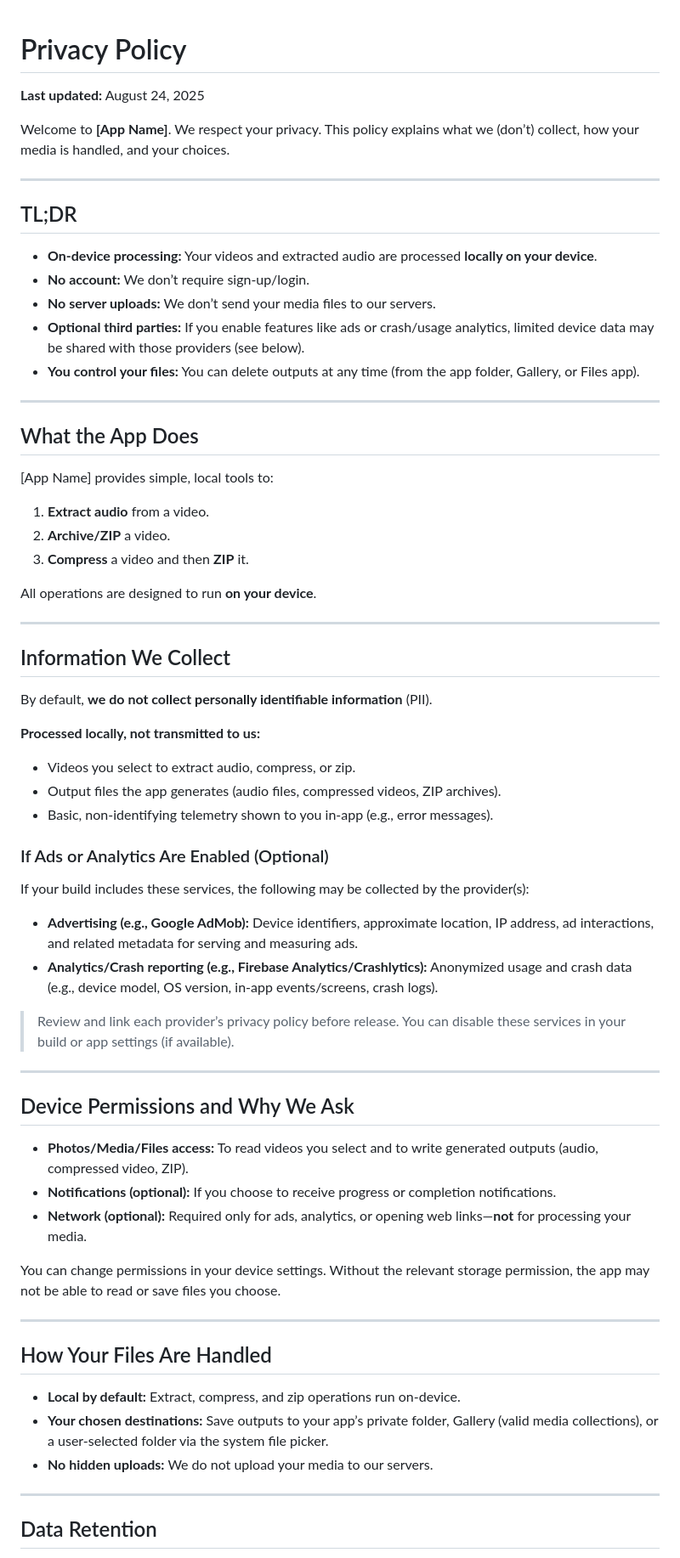
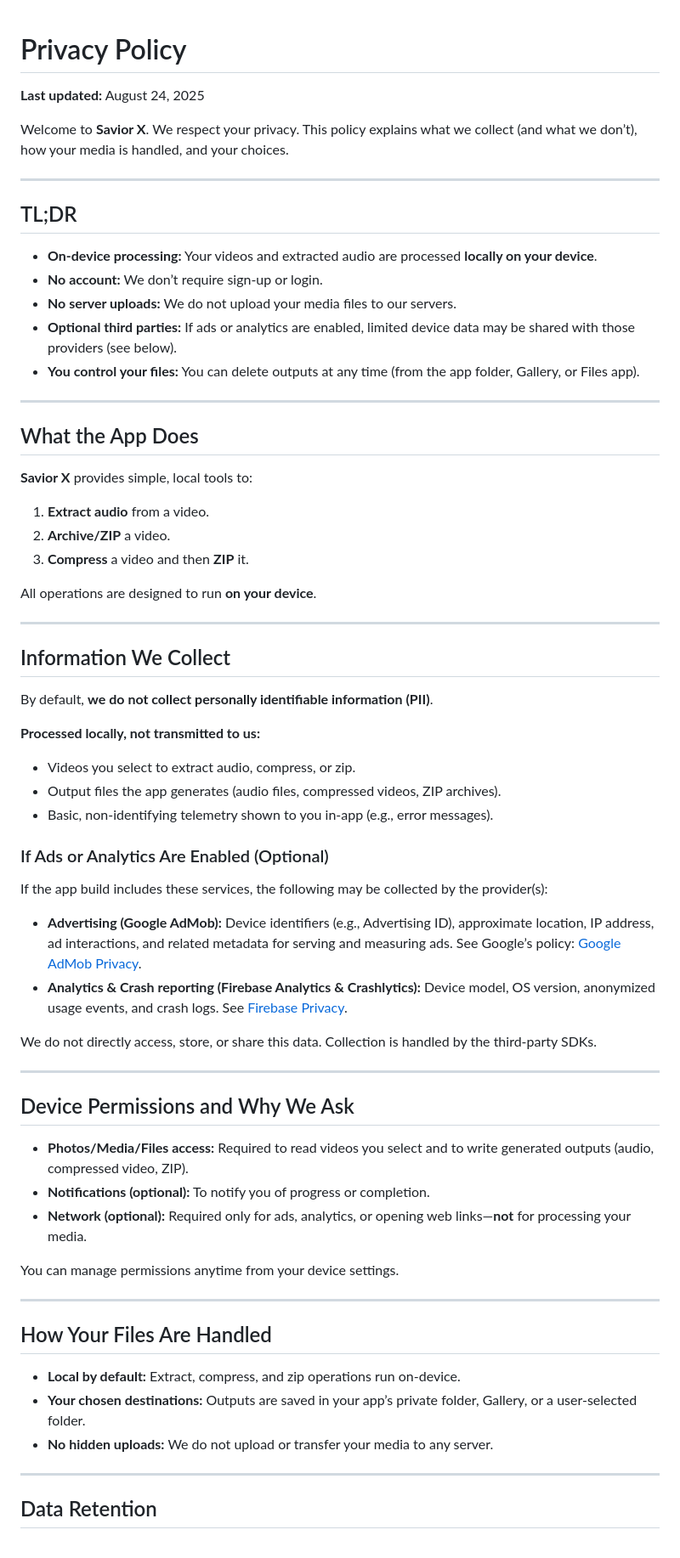
Before and after one commit to saviorr66/savior_privacy_tems_policies, a Markdown page: PRIVACY_POLICY.md, the part around the change printed below. Shown: that part at 85% size. Drawn GitHub-style.

```diff
--- a/PRIVACY_POLICY.md
+++ b/PRIVACY_POLICY.md
@@ -1,24 +1,25 @@
+
 # Privacy Policy
 
 **Last updated:** August 24, 2025
 
-Welcome to **[App Name]**. We respect your privacy. This policy explains what we (don’t) collect, how your media is handled, and your choices.
+Welcome to **Savior X**. We respect your privacy. This policy explains what we collect (and what we don’t), how your media is handled, and your choices.
 
 ---
 
 ## TL;DR
 
 - **On-device processing:** Your videos and extracted audio are processed **locally on your device**.
-- **No account:** We don’t require sign-up/login.
-- **No server uploads:** We don’t send your media files to our servers.
-- **Optional third parties:** If you enable features like ads or crash/usage analytics, limited device data may be shared with those providers (see below).
+- **No account:** We don’t require sign-up or login.
+- **No server uploads:** We do not upload your media files to our servers.
+- **Optional third parties:** If ads or analytics are enabled, limited device data may be shared with those providers (see below).
 - **You control your files:** You can delete outputs at any time (from the app folder, Gallery, or Files app).
 
 ---
 
 ## What the App Does
 
-[App Name] provides simple, local tools to:
+**Savior X** provides simple, local tools to:
 1. **Extract audio** from a video.
 2. **Archive/ZIP** a video.
 3. **Compress** a video and then **ZIP** it.
@@ -29,7 +30,7 @@ All operations are designed to run **on your device**.
 
 ## Information We Collect
 
-By default, **we do not collect personally identifiable information** (PII).
+By default, **we do not collect personally identifiable information (PII)**.
 
 **Processed locally, not transmitted to us:**
 - Videos you select to extract audio, compress, or zip.
@@ -37,30 +38,30 @@ By default, **we do not collect personally identifiable information** (PII).
 - Basic, non-identifying telemetry shown to you in-app (e.g., error messages).
 
 ### If Ads or Analytics Are Enabled (Optional)
-If your build includes these services, the following may be collected by the provider(s):
+If the app build includes these services, the following may be collected by the provider(s):
 
-- **Advertising (e.g., Google AdMob):** Device identifiers, approximate location, IP address, ad interactions, and related metadata for serving and measuring ads.
-- **Analytics/Crash reporting (e.g., Firebase Analytics/Crashlytics):** Anonymized usage and crash data (e.g., device model, OS version, in-app events/screens, crash logs).
+- **Advertising (Google AdMob):** Device identifiers (e.g., Advertising ID), approximate location, IP address, ad interactions, and related metadata for serving and measuring ads. See Google’s policy: [Google AdMob Privacy](https://policies.google.com/technologies/ads).
+- **Analytics & Crash reporting (Firebase Analytics & Crashlytics):** Device model, OS version, anonymized usage events, and crash logs. See [Firebase Privacy](https://firebase.google.com/support/privacy).
 
-> Review and link each provider’s privacy policy before release. You can disable these services in your build or app settings (if available).
+We do not directly access, store, or share this data. Collection is handled by the third-party SDKs.
 
 ---
 
 ## Device Permissions and Why We Ask
 
-- **Photos/Media/Files access:** To read videos you select and to write generated outputs (audio, compressed video, ZIP).
-- **Notifications (optional):** If you choose to receive progress or completion notifications.
+- **Photos/Media/Files access:** Required to read videos you select and to write generated outputs (audio, compressed video, ZIP).
+- **Notifications (optional):** To notify you of progress or completion.
 - **Network (optional):** Required only for ads, analytics, or opening web links—**not** for processing your media.
 
-You can change permissions in your device settings. Without the relevant storage permission, the app may not be able to read or save files you choose.
+You can manage permissions anytime from your device settings.
 
 ---
 
 ## How Your Files Are Handled
 
 - **Local by default:** Extract, compress, and zip operations run on-device.
-- **Your chosen destinations:** Save outputs to your app’s private folder, Gallery (valid media collections), or a user-selected folder via the system file picker.
-- **No hidden uploads:** We do not upload your media to our servers.
+- **Your chosen destinations:** Outputs are saved in your app’s private folder, Gallery, or a user-selected folder.
+- **No hidden uploads:** We do not upload or transfer your media to any server.
 
 ---
 
```
Also changed, not shown: other parts of PRIVACY_POLICY.md (+17 -10 lines).
